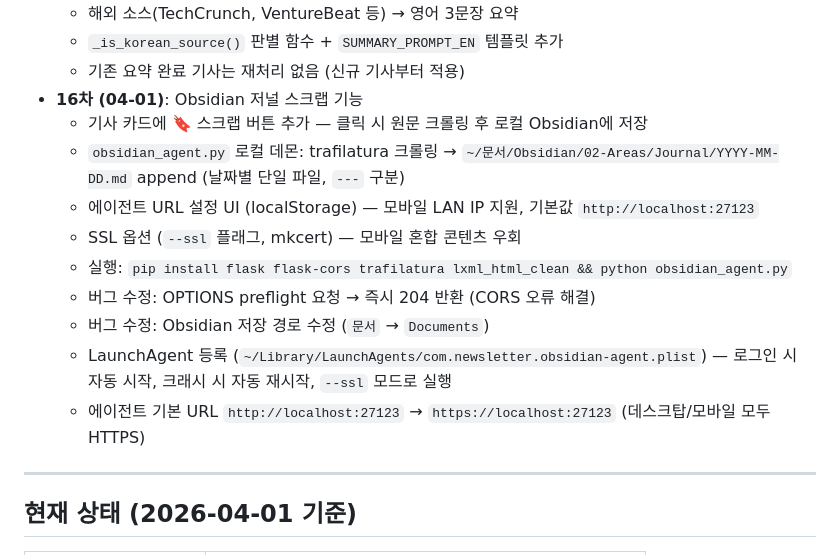
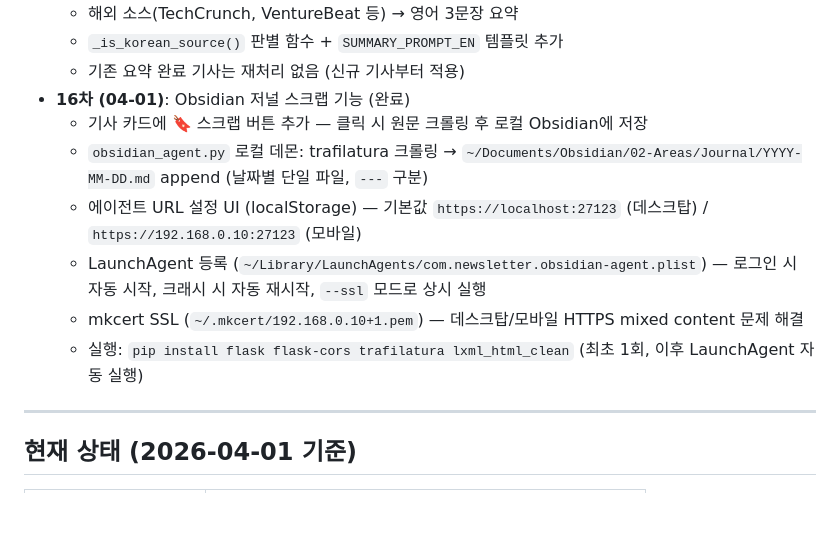
Before and after one commit to saojeong21/newsletter_ai, a Markdown page: CLAUDE.md, the part around the change. GitHub-like rendering; blank space fills up the shorter version.

Commit message:
docs: CLAUDE.md 16차 항목 최종 정리 (경로·URL·LaunchAgent 반영)
Co-Authored-By: Claude Sonnet 4.6 <noreply@anthropic.com>

```diff
--- a/CLAUDE.md
+++ b/CLAUDE.md
@@ -71,16 +71,13 @@ Newsletter/
   - 해외 소스(TechCrunch, VentureBeat 등) → 영어 3문장 요약
   - `_is_korean_source()` 판별 함수 + `SUMMARY_PROMPT_EN` 템플릿 추가
   - 기존 요약 완료 기사는 재처리 없음 (신규 기사부터 적용)
-- **16차 (04-01)**: Obsidian 저널 스크랩 기능
+- **16차 (04-01)**: Obsidian 저널 스크랩 기능 (완료)
   - 기사 카드에 🔖 스크랩 버튼 추가 — 클릭 시 원문 크롤링 후 로컬 Obsidian에 저장
-  - `obsidian_agent.py` 로컬 데몬: trafilatura 크롤링 → `~/문서/Obsidian/02-Areas/Journal/YYYY-MM-DD.md` append (날짜별 단일 파일, `---` 구분)
-  - 에이전트 URL 설정 UI (localStorage) — 모바일 LAN IP 지원, 기본값 `http://localhost:27123`
-  - SSL 옵션 (`--ssl` 플래그, mkcert) — 모바일 혼합 콘텐츠 우회
-  - 실행: `pip install flask flask-cors trafilatura lxml_html_clean && python obsidian_agent.py`
-  - 버그 수정: OPTIONS preflight 요청 → 즉시 204 반환 (CORS 오류 해결)
-  - 버그 수정: Obsidian 저장 경로 수정 (`문서` → `Documents`)
-  - LaunchAgent 등록 (`~/Library/LaunchAgents/com.newsletter.obsidian-agent.plist`) — 로그인 시 자동 시작, 크래시 시 자동 재시작, `--ssl` 모드로 실행
-  - 에이전트 기본 URL `http://localhost:27123` → `https://localhost:27123` (데스크탑/모바일 모두 HTTPS)
+  - `obsidian_agent.py` 로컬 데몬: trafilatura 크롤링 → `~/Documents/Obsidian/02-Areas/Journal/YYYY-MM-DD.md` append (날짜별 단일 파일, `---` 구분)
+  - 에이전트 URL 설정 UI (localStorage) — 기본값 `https://localhost:27123` (데스크탑) / `https://192.168.0.10:27123` (모바일)
+  - LaunchAgent 등록 (`~/Library/LaunchAgents/com.newsletter.obsidian-agent.plist`) — 로그인 시 자동 시작, 크래시 시 자동 재시작, `--ssl` 모드로 상시 실행
+  - mkcert SSL (`~/.mkcert/192.168.0.10+1.pem`) — 데스크탑/모바일 HTTPS mixed content 문제 해결
+  - 실행: `pip install flask flask-cors trafilatura lxml_html_clean` (최초 1회, 이후 LaunchAgent 자동 실행)
 
 ---
 
```
